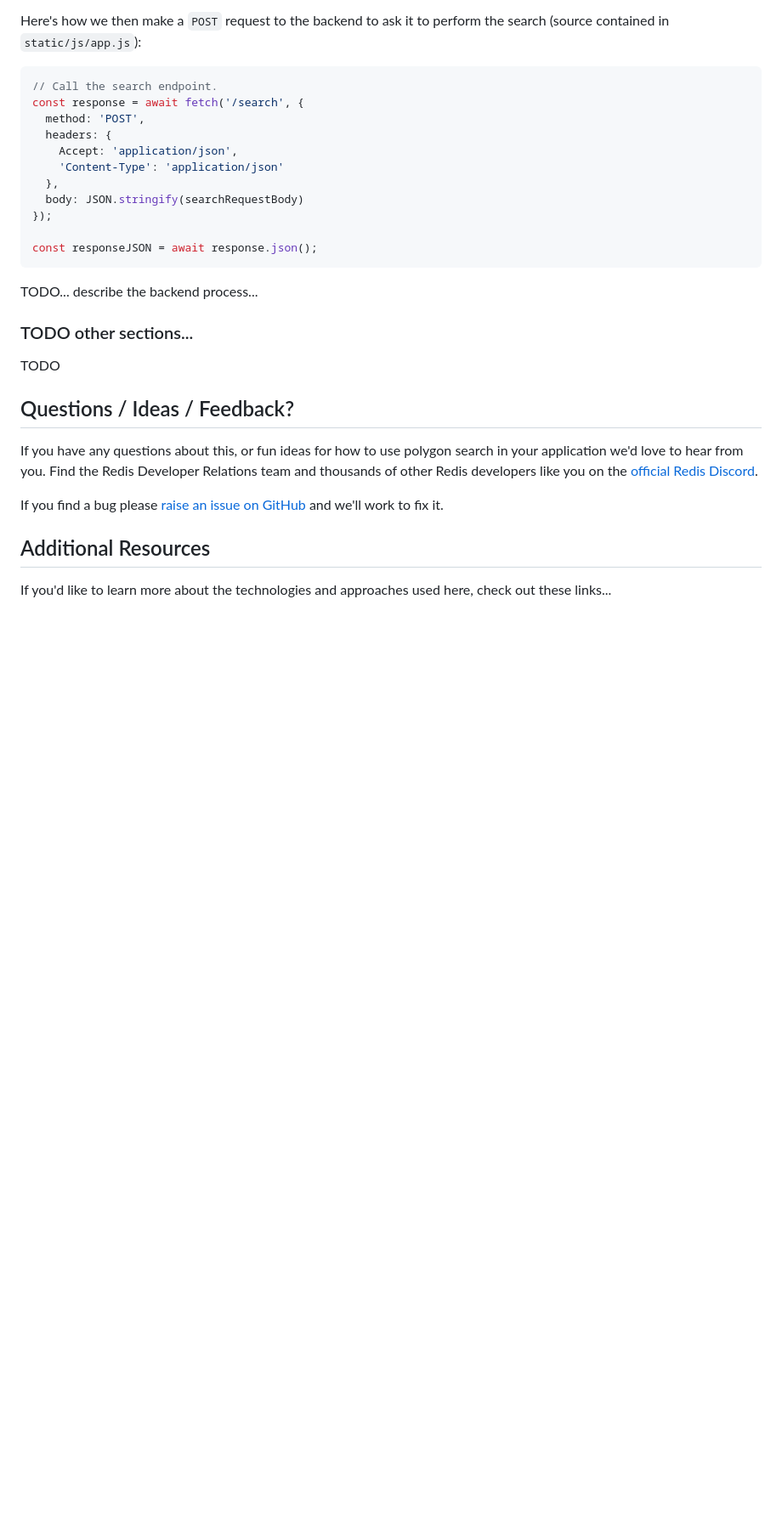
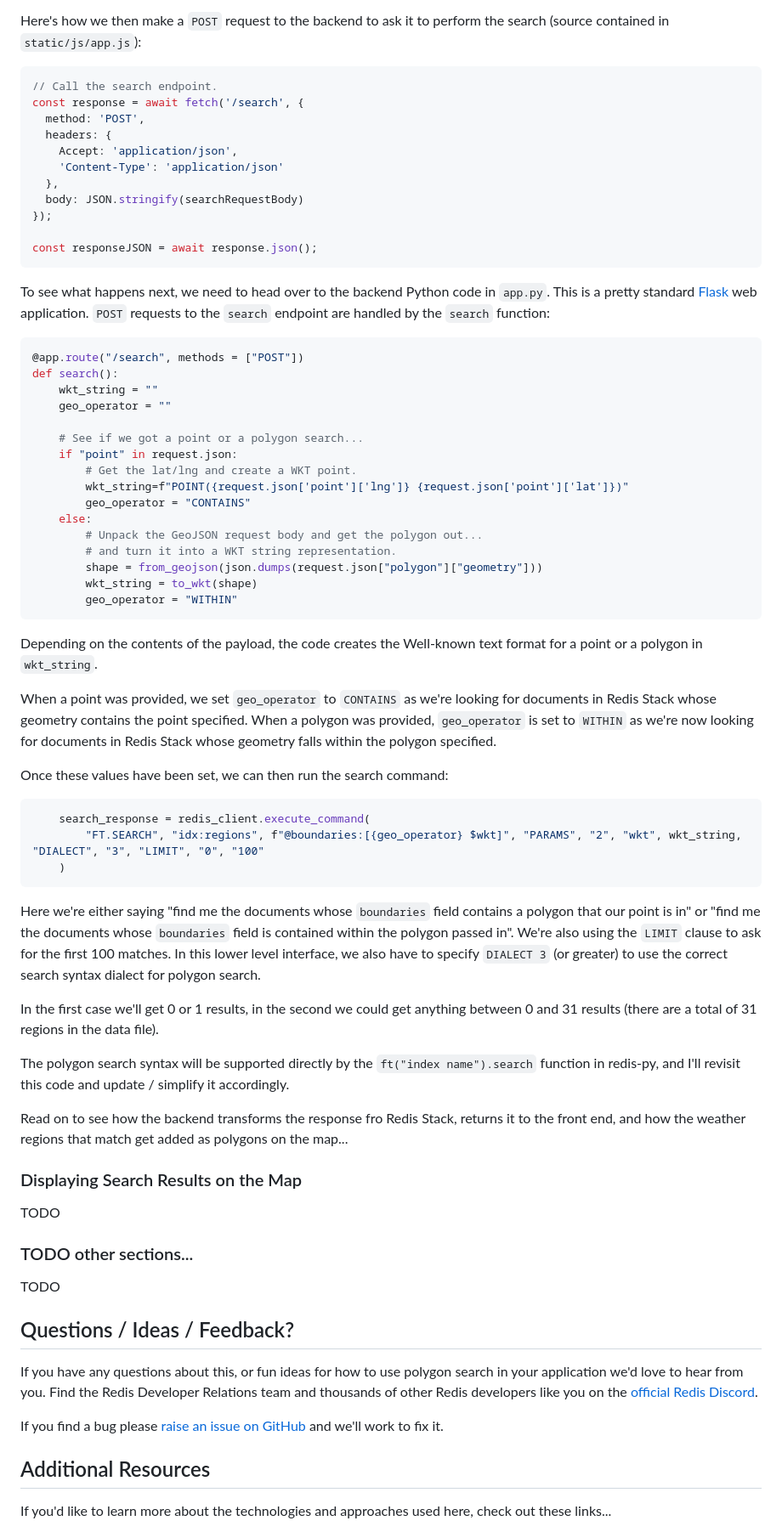
Before and after one commit to redis-developer/redis-polygon-search-weather-demo, a Markdown page: README.md, the part around the change. Shown at 85% size. Rendered like a GitHub page; blank space fills up the shorter version.

Commit message:
Information about running the search command.

````diff
--- a/README.md
+++ b/README.md
@@ -364,7 +364,50 @@ const response = await fetch('/search', {
 const responseJSON = await response.json();
 ```
 
-TODO... describe the backend process...
+To see what happens next, we need to head over to the backend Python code in `app.py`.  This is a pretty standard [Flask](https://flask.palletsprojects.com/) web application.  `POST` requests to the `search` endpoint are handled by the `search` function:
+
+```python
+@app.route("/search", methods = ["POST"])
+def search():
+    wkt_string = ""
+    geo_operator = ""
+
+    # See if we got a point or a polygon search...
+    if "point" in request.json:
+        # Get the lat/lng and create a WKT point.
+        wkt_string=f"POINT({request.json['point']['lng']} {request.json['point']['lat']})"
+        geo_operator = "CONTAINS"
+    else:
+        # Unpack the GeoJSON request body and get the polygon out...
+        # and turn it into a WKT string representation.
+        shape = from_geojson(json.dumps(request.json["polygon"]["geometry"]))
+        wkt_string = to_wkt(shape)
+        geo_operator = "WITHIN"
+```
+
+Depending on the contents of the payload, the code creates the Well-known text format for a point or a polygon in `wkt_string`.
+
+When a point was provided, we set `geo_operator` to `CONTAINS` as we're looking for documents in Redis Stack whose geometry contains the point specified.  When a polygon was provided, `geo_operator` is set to `WITHIN` as we're now looking for documents in Redis Stack whose geometry falls within the polygon specified.
+
+Once these values have been set, we can then run the search command:
+
+```python
+    search_response = redis_client.execute_command(
+        "FT.SEARCH", "idx:regions", f"@boundaries:[{geo_operator} $wkt]", "PARAMS", "2", "wkt", wkt_string, "DIALECT", "3", "LIMIT", "0", "100"
+    )
+```
+
+Here we're either saying "find me the documents whose `boundaries` field contains a polygon that our point is in" or "find me the documents whose `boundaries` field is contained within the polygon passed in".  We're also using the `LIMIT` clause to ask for the first 100 matches.  In this lower level interface, we also have to specify `DIALECT 3` (or greater) to use the correct search syntax dialect for polygon search.
+
+In the first case we'll get 0 or 1 results, in the second we could get anything between 0 and 31 results (there are a total of 31 regions in the data file).
+
+The polygon search syntax will be supported directly by the `ft("index name").search` function in redis-py, and I'll revisit this code and update / simplify it accordingly.
+
+Read on to see how the backend transforms the response fro Redis Stack, returns it to the front end, and how the weather regions that match get added as polygons on the map...
+
+### Displaying Search Results on the Map
+
+TODO
 
 ### TODO other sections...
 
````
